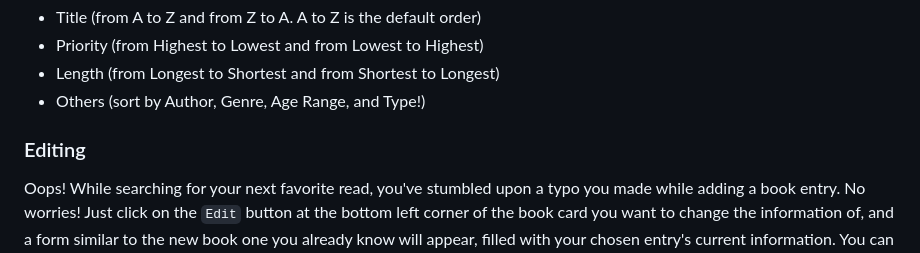
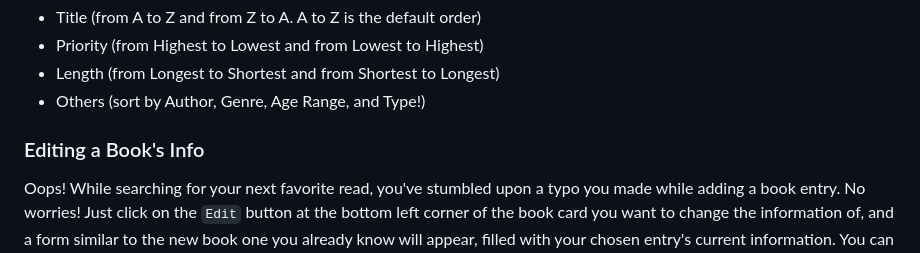
Before and after one commit to loang-chiang/DigiTBR, a Markdown page: README.md, the part around the change. Rendered like a GitHub page.

Commit message:
Fix typo in README

```diff
--- a/README.md
+++ b/README.md
@@ -30,7 +30,7 @@ As you keep adding more books to your TBR, you'll notice that it gets harder to
 * Length (from Longest to Shortest and from Shortest to Longest)
 * Others (sort by Author, Genre, Age Range, and Type!)
 
-### Editing
+### Editing a Book's Info
 Oops! While searching for your next favorite read, you've stumbled upon a typo you made while adding a book entry. No worries! Just click on the `Edit` button at the bottom left corner of the book card you want to change the information of, and a form similar to the new book one you already know will appear, filled with your chosen entry's current information. You can now fix your typo and maybe also edit the priority level or any other part of the entry if you feel like it. After you're done, just click on the `Save` button and the form will disappear, leaving you with your now-fixed book card.
 
 ### Deleting a Book's Info
```
